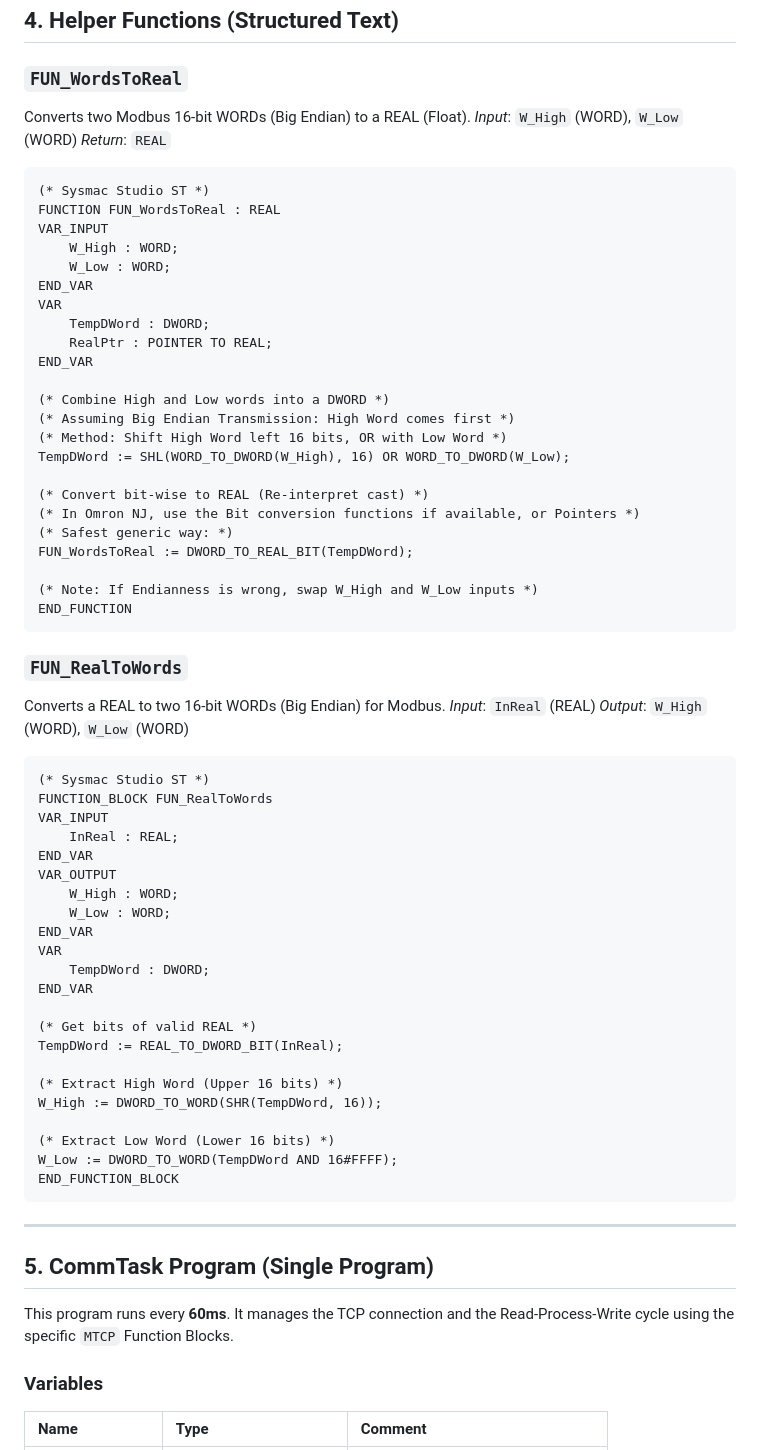
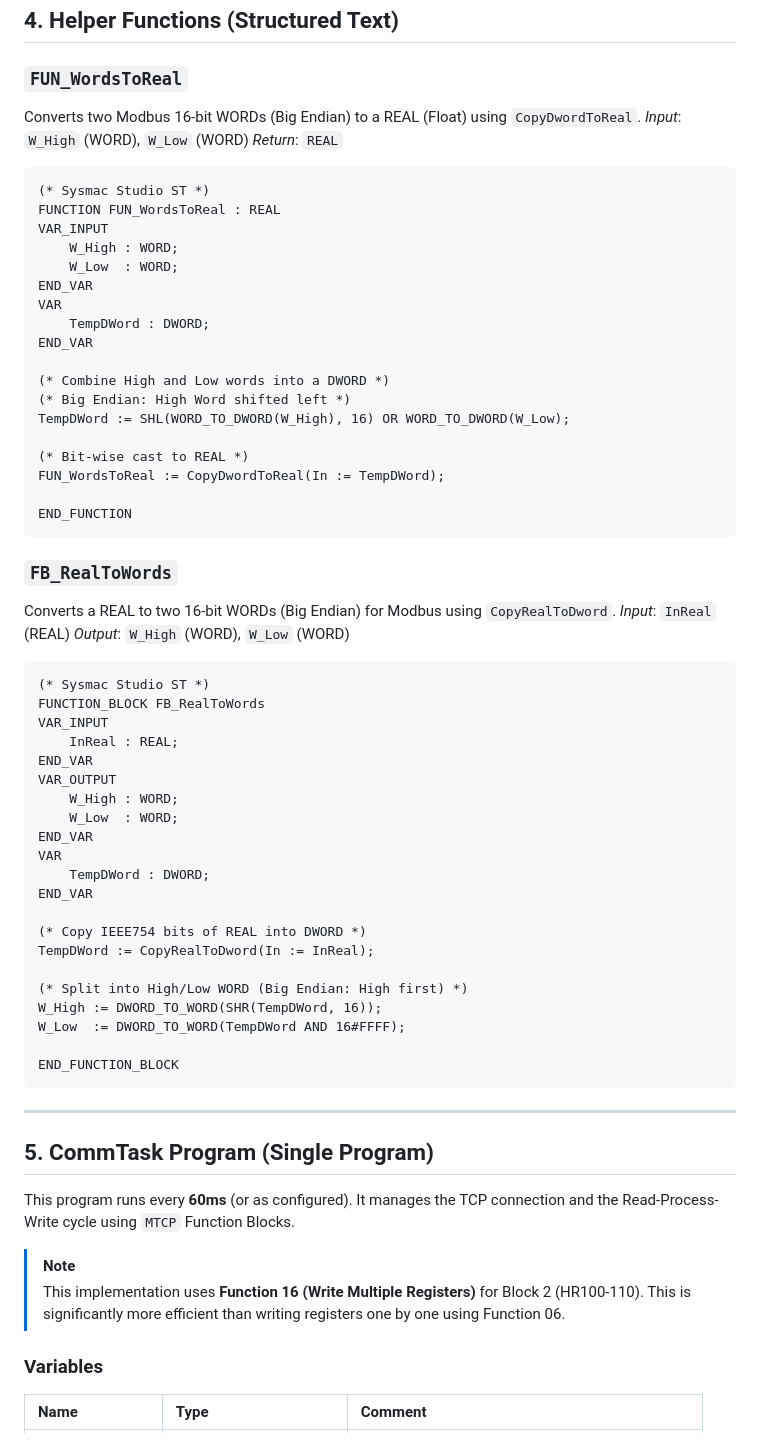
Before and after one commit to kiinging/PLC-Remote-Control-Web, a Markdown page: services/omron_nj301_plc/PLC_DESIGN.md, the part around one of its changes. Rendered like a GitHub page.

````diff
--- a/services/omron_nj301_plc/PLC_DESIGN.md
+++ b/services/omron_nj301_plc/PLC_DESIGN.md
@@ -71,7 +71,7 @@ END_TYPE
 ## 4. Helper Functions (Structured Text)
 
 ### `FUN_WordsToReal`
-Converts two Modbus 16-bit WORDs (Big Endian) to a REAL (Float).
+Converts two Modbus 16-bit WORDs (Big Endian) to a REAL (Float) using `CopyDwordToReal`.
 *Input*: `W_High` (WORD), `W_Low` (WORD)
 *Return*: `REAL`
 
@@ -80,54 +80,48 @@ Converts two Modbus 16-bit WORDs (Big Endian) to a REAL (Float).
 FUNCTION FUN_WordsToReal : REAL
 VAR_INPUT
     W_High : WORD;
-    W_Low : WORD;
+    W_Low  : WORD;
 END_VAR
 VAR
     TempDWord : DWORD;
-    RealPtr : POINTER TO REAL;
 END_VAR
 
 (* Combine High and Low words into a DWORD *)
-(* Assuming Big Endian Transmission: High Word comes first *)
-(* Method: Shift High Word left 16 bits, OR with Low Word *)
+(* Big Endian: High Word shifted left *)
 TempDWord := SHL(WORD_TO_DWORD(W_High), 16) OR WORD_TO_DWORD(W_Low);
 
-(* Convert bit-wise to REAL (Re-interpret cast) *)
-(* In Omron NJ, use the Bit conversion functions if available, or Pointers *)
-(* Safest generic way: *)
-FUN_WordsToReal := DWORD_TO_REAL_BIT(TempDWord);
+(* Bit-wise cast to REAL *)
+FUN_WordsToReal := CopyDwordToReal(In := TempDWord);
 
-(* Note: If Endianness is wrong, swap W_High and W_Low inputs *)
 END_FUNCTION
 ```
 
-### `FUN_RealToWords`
-Converts a REAL to two 16-bit WORDs (Big Endian) for Modbus.
+### `FB_RealToWords`
+Converts a REAL to two 16-bit WORDs (Big Endian) for Modbus using `CopyRealToDword`.
 *Input*: `InReal` (REAL)
 *Output*: `W_High` (WORD), `W_Low` (WORD)
 
 ```pascal
 (* Sysmac Studio ST *)
-FUNCTION_BLOCK FUN_RealToWords
+FUNCTION_BLOCK FB_RealToWords
 VAR_INPUT
     InReal : REAL;
 END_VAR
 VAR_OUTPUT
     W_High : WORD;
-    W_Low : WORD;
+    W_Low  : WORD;
 END_VAR
 VAR
     TempDWord : DWORD;
 END_VAR
 
-(* Get bits of valid REAL *)
-TempDWord := REAL_TO_DWORD_BIT(InReal);
+(* Copy IEEE754 bits of REAL into DWORD *)
+TempDWord := CopyRealToDword(In := InReal);
 
-(* Extract High Word (Upper 16 bits) *)
+(* Split into High/Low WORD (Big Endian: High first) *)
 W_High := DWORD_TO_WORD(SHR(TempDWord, 16));
+W_Low  := DWORD_TO_WORD(TempDWord AND 16#FFFF);
 
-(* Extract Low Word (Lower 16 bits) *)
-W_Low := DWORD_TO_WORD(TempDWord AND 16#FFFF);
 END_FUNCTION_BLOCK
 ```
 
@@ -135,7 +129,10 @@ END_FUNCTION_BLOCK
 
 ## 5. CommTask Program (Single Program)
 
-This program runs every **60ms**. It manages the TCP connection and the Read-Process-Write cycle using the specific `MTCP` Function Blocks.
+This program runs every **60ms** (or as configured). It manages the TCP connection and the Read-Process-Write cycle using `MTCP` Function Blocks.
+
+> [!NOTE]
+> This implementation uses **Function 16 (Write Multiple Registers)** for Block 2 (HR100-110). This is significantly more efficient than writing registers one by one using Function 06.
 
 ### Variables
 | Name | Type | Comment |
````
Also changed, not shown: other parts of services/omron_nj301_plc/PLC_DESIGN.md (+65 -46 lines).
